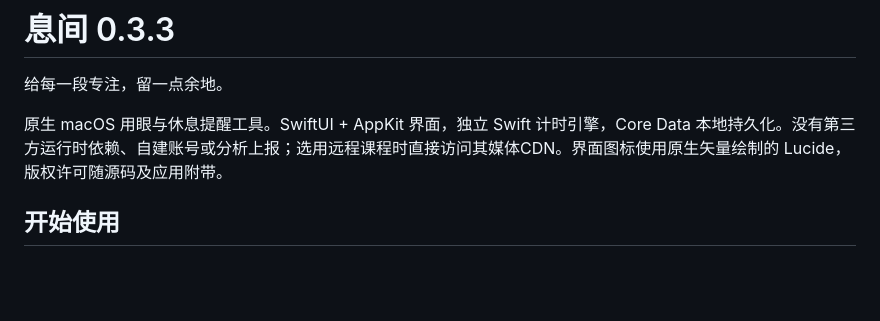
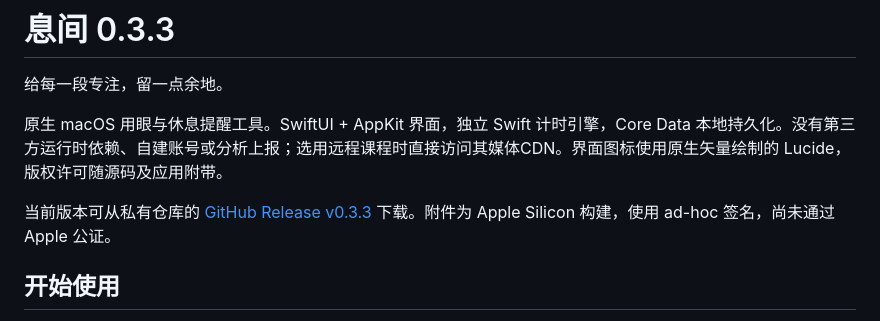
Before and after one commit to yn-zxj/still, a Markdown page: README.md, the part around the change. GitHub-like rendering; blank space fills up the shorter version.

```diff
--- a/README.md
+++ b/README.md
@@ -3,6 +3,8 @@
 给每一段专注，留一点余地。
 
 原生 macOS 用眼与休息提醒工具。SwiftUI + AppKit 界面，独立 Swift 计时引擎，Core Data 本地持久化。没有第三方运行时依赖、自建账号或分析上报；选用远程课程时直接访问其媒体CDN。界面图标使用原生矢量绘制的 Lucide，版权许可随源码及应用附带。
+
+当前版本可从私有仓库的 [GitHub Release v0.3.3](https://github.com/yn-zxj/still/releases/tag/v0.3.3) 下载。附件为 Apple Silicon 构建，使用 ad-hoc 签名，尚未通过 Apple 公证。
 
 ## 开始使用
 
```
Also changed, not shown: docs/PROJECT_STATUS.md (+3 -1 lines).
